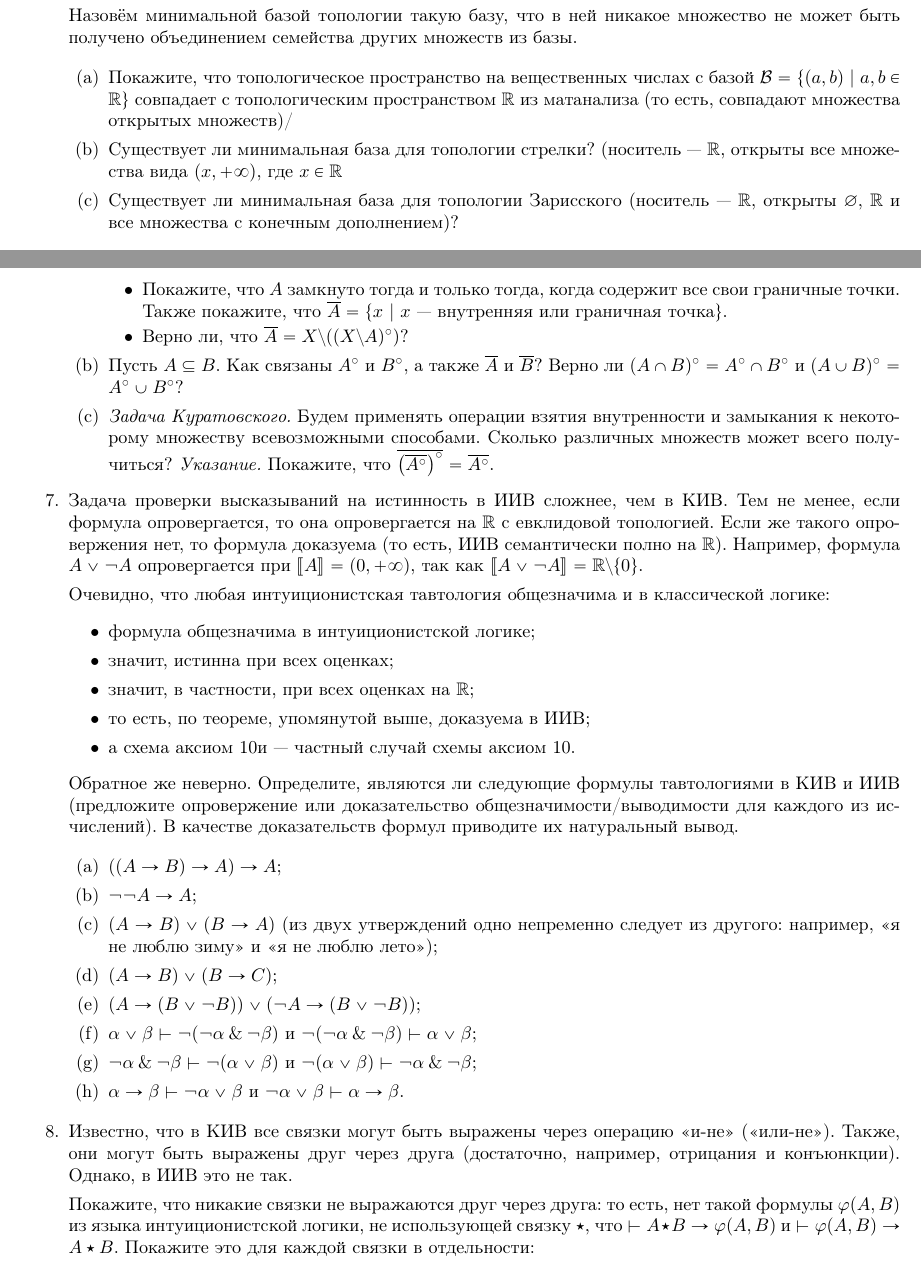
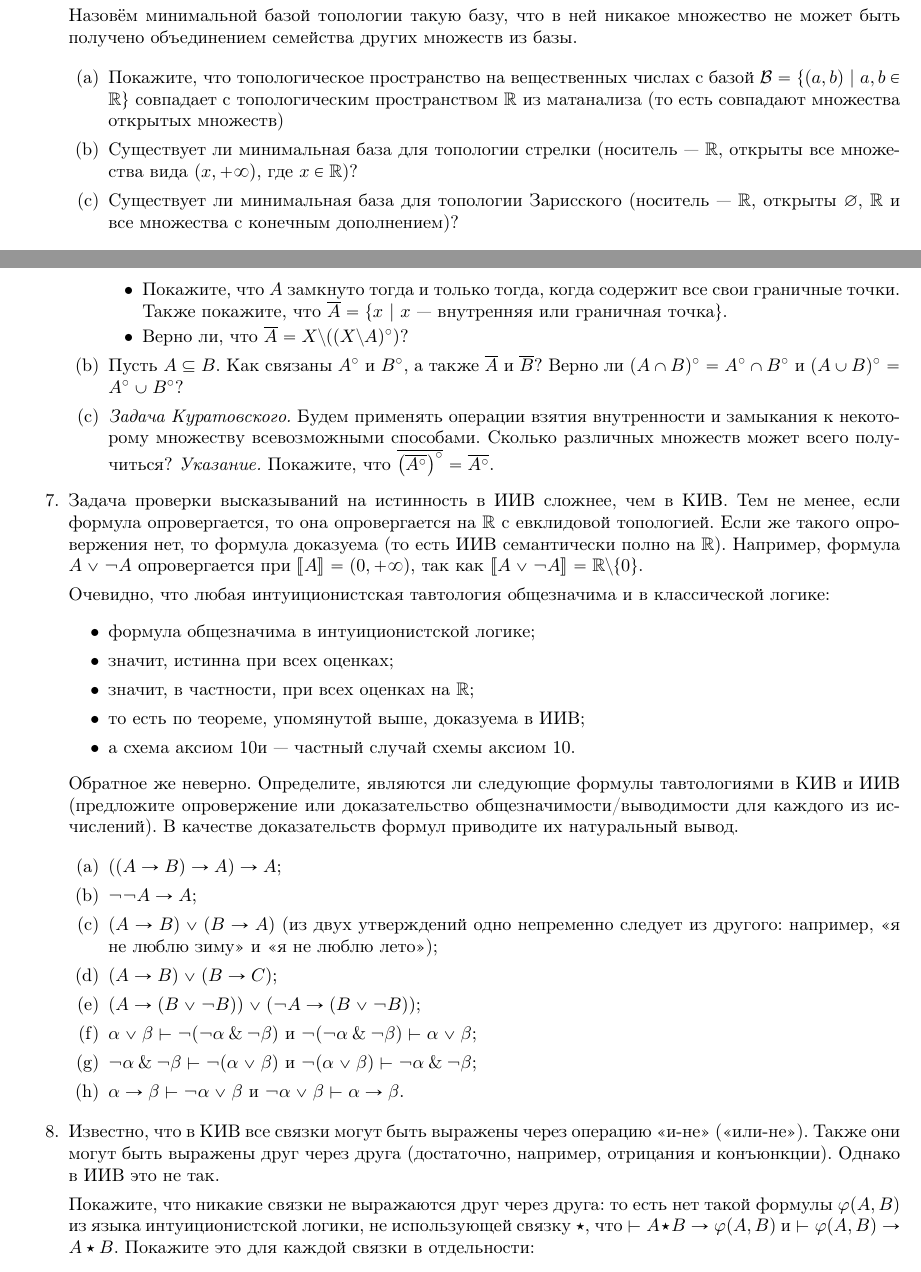
Before and after one commit to shd/logic2026, a LaTeX document (hw-theory.tex): two parts of pages 2 and 3 of 3, joined at a grey line, cut so that both start at the same text. Compiled offline with pdfLaTeX.

Commit message:
fix typos in hw-theory.tex (hw2)

```diff
--- a/hw-theory.tex
+++ b/hw-theory.tex
@@ -128,8 +128,8 @@
 
 \begin{enumerate}
 \item Покажите, что топологическое пространство на вещественных числах с базой $\mathcal{B} = \{(a,b)\ |\ a,b \in \mathbb{R}\}$ совпадает
-с топологическим пространством $\mathbb{R}$ из матанализа (то есть, совпадают множества открытых множеств)/
-\item Существует ли минимальная база для топологии стрелки? (носитель --- $\mathbb{R}$, открыты все множества вида $(x, +\infty)$, где $x \in \mathbb{R}$
+с топологическим пространством $\mathbb{R}$ из матанализа (то есть совпадают множества открытых множеств)
+\item Существует ли минимальная база для топологии стрелки (носитель --- $\mathbb{R}$, открыты все множества вида $(x, +\infty)$, где $x \in \mathbb{R}$)?
 \item Существует ли минимальная база для топологии Зарисского (носитель --- $\mathbb{R}$, открыты $\varnothing$, $\mathbb{R}$ и все множества с конечным дополнением)?
 \end{enumerate}
 
@@ -158,7 +158,7 @@
 
 \item Задача проверки высказываний на истинность в ИИВ сложнее, чем в КИВ. Тем не менее, если формула
 опровергается, то она опровергается на $\mathbb{R}$ с евклидовой топологией. Если же такого опровержения нет, то формула
-доказуема (то есть, ИИВ семантически полно на $\mathbb{R}$). Например, формула $A \vee \neg A$ опровергается при $\llbracket A \rrbracket = (0,+\infty)$,
+доказуема (то есть ИИВ семантически полно на $\mathbb{R}$). Например, формула $A \vee \neg A$ опровергается при $\llbracket A \rrbracket = (0,+\infty)$,
 так как $\llbracket A \vee \neg A \rrbracket = \mathbb{R}\setminus\{0\}$.
 
 Очевидно, что любая интуиционистская тавтология общезначима и в классической логике:
@@ -166,7 +166,7 @@
 \item формула общезначима в интуиционистской логике;
 \item значит, истинна при всех оценках;
 \item значит, в частности, при всех оценках на $\mathbb{R}$;
-\item то есть, по теореме, упомянутой выше, доказуема в ИИВ;
+\item то есть по теореме, упомянутой выше, доказуема в ИИВ;
 \item а схема аксиом 10и --- частный случай схемы аксиом 10.
 \end{itemize}
 Обратное же неверно. Определите, являются ли следующие формулы тавтологиями в КИВ и ИИВ (предложите опровержение или доказательство
@@ -184,10 +184,10 @@
 \item $\alpha\rightarrow\beta \vdash \neg\alpha\vee\beta$ и $\neg\alpha\vee\beta \vdash \alpha\rightarrow\beta$.
 \end{enumerate}
 
-\item Известно, что в КИВ все связки могут быть выражены через операцию <<и-не>> (<<или-не>>). Также, они могут быть выражены друг через
-друга (достаточно, например, отрицания и конъюнкции). Однако, в ИИВ это не так.
+\item Известно, что в КИВ все связки могут быть выражены через операцию <<и-не>> (<<или-не>>). Также они могут быть выражены друг через
+друга (достаточно, например, отрицания и конъюнкции). Однако в ИИВ это не так.
 
-Покажите, что никакие связки не выражаются друг через друга: то есть, нет такой формулы $\varphi(A,B)$ из языка
+Покажите, что никакие связки не выражаются друг через друга: то есть нет такой формулы $\varphi(A,B)$ из языка
 интуиционистской логики, не использующей связку $\star$, что $\vdash A \star B \rightarrow \varphi(A,B)$ и $\vdash\varphi(A,B) \rightarrow A \star B$.
 Покажите это для каждой связки в отдельности:
 \begin{enumerate}
```
